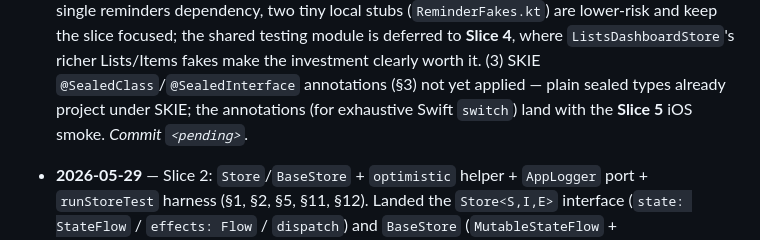
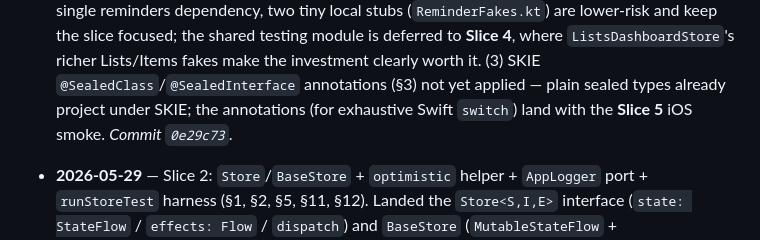
Before and after one commit to franzueto/fluxit-kmp, a Markdown page: plan/05_STATE_MANAGEMENT.md, the part around the change. GitHub-like rendering.

Commit message:
docs(plan): backfill commit SHA for Phase 05 Slice 3 log entry

```diff
--- a/plan/05_STATE_MANAGEMENT.md
+++ b/plan/05_STATE_MANAGEMENT.md
@@ -294,7 +294,7 @@ protected suspend fun <T> optimistic(
   `ListsDashboardStore`'s richer Lists/Items fakes make the investment clearly worth
   it. (3) SKIE `@SealedClass`/`@SealedInterface` annotations (§3) not yet applied —
   plain sealed types already project under SKIE; the annotations (for exhaustive
-  Swift `switch`) land with the **Slice 5** iOS smoke. _Commit `<pending>`._
+  Swift `switch`) land with the **Slice 5** iOS smoke. _Commit `0e29c73`._
 
 - **2026-05-29** — Slice 2: `Store`/`BaseStore` + `optimistic` helper + `AppLogger`
   port + `runStoreTest` harness (§1, §2, §5, §11, §12). Landed the `Store<S,I,E>`
```
